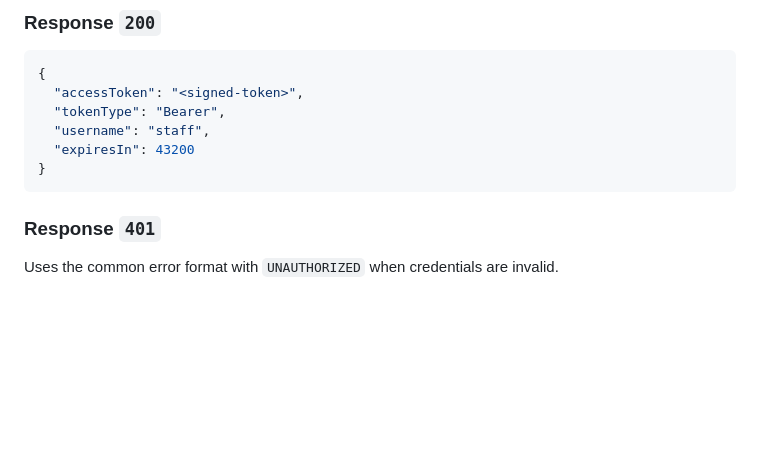
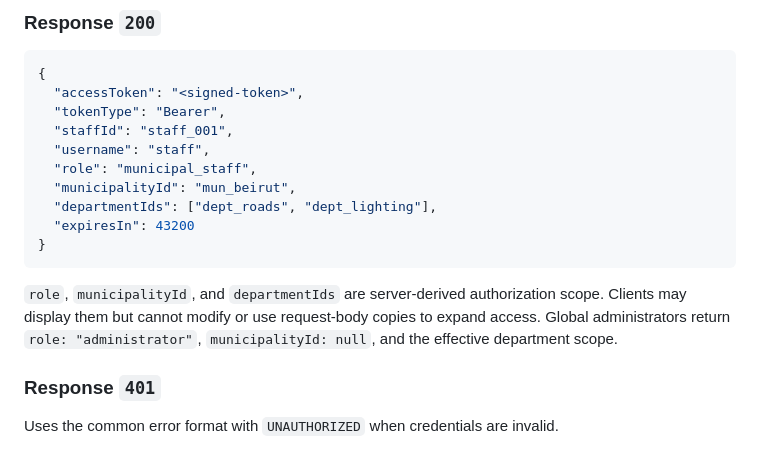
Before and after one commit to mahmoudchaer/BaladiGuard, a Markdown page: docs/MVP_API_CONTRACT.md, the part around one of its changes. GitHub-like rendering; blank space fills up the shorter version.

````diff
--- a/docs/MVP_API_CONTRACT.md
+++ b/docs/MVP_API_CONTRACT.md
@@ -197,10 +229,18 @@ Exchanges staff username/password for a Bearer access token.
 {
   "accessToken": "<signed-token>",
   "tokenType": "Bearer",
+  "staffId": "staff_001",
   "username": "staff",
+  "role": "municipal_staff",
+  "municipalityId": "mun_beirut",
+  "departmentIds": ["dept_roads", "dept_lighting"],
   "expiresIn": 43200
 }
 ```
+
+`role`, `municipalityId`, and `departmentIds` are server-derived authorization scope. Clients may
+display them but cannot modify or use request-body copies to expand access. Global administrators
+return `role: "administrator"`, `municipalityId: null`, and the effective department scope.
 
 ### Response `401`
 
````
Also changed, not shown: other parts of docs/MVP_API_CONTRACT.md (+32 -0 lines), docs/database.md (+23 -0 lines), docs/sprint-plan.md (+1 -1 lines).
